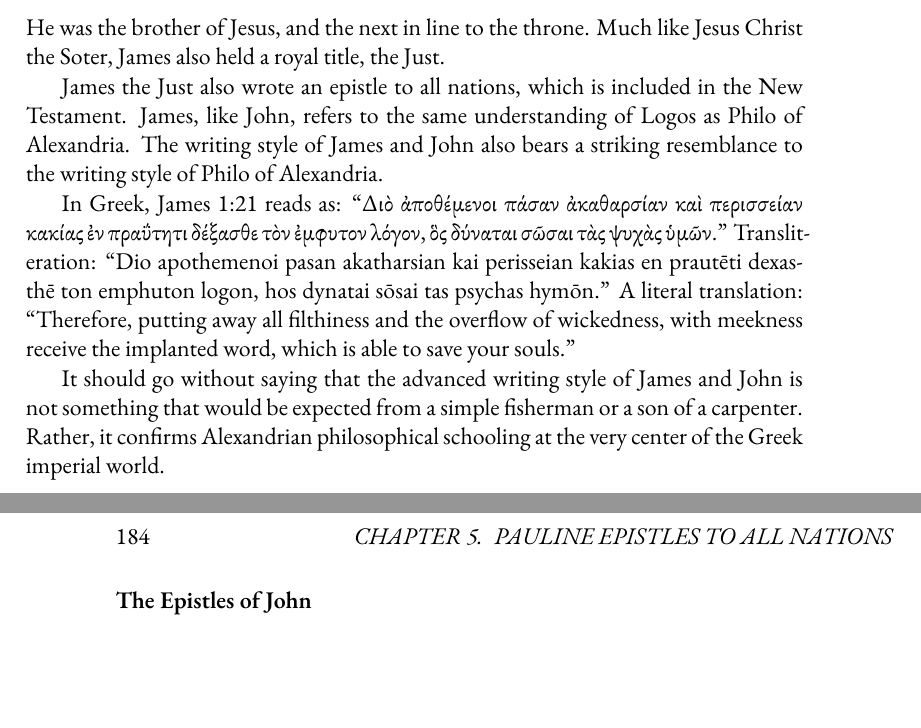
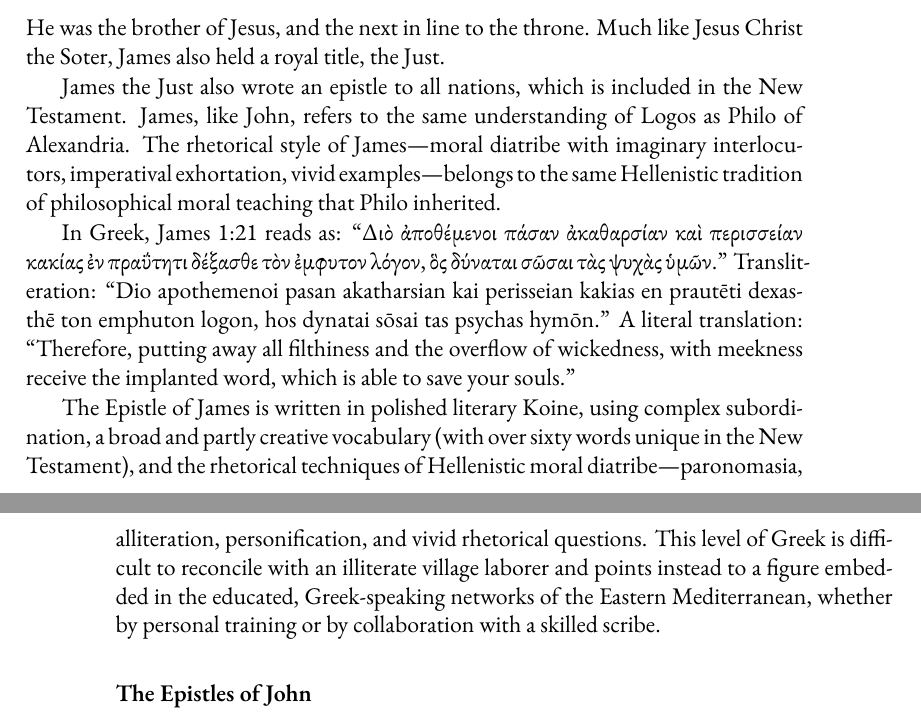
Before and after one commit to mvdatacenter/historical-jesus-son-of-god, a LaTeX thesis (manuscript.tex, which reads chapter5.tex): two parts of pages 183 and 184 of 225, joined at a grey line, cut so that both start at the same text, the shorter picture padded with empty space. Compiled offline with XeLaTeX.

Commit message:
Fix James/John stylometric claim with defensible evidence
- Remove John from style argument (contradicts Mary authorship thesis,
  and Johannine Greek is actually simple, not sophisticated)
- Replace "Alexandrian philosophical schooling" with "educated Greek-
  speaking networks of the Eastern Mediterranean" (evidence doesn't
  support specific geographic claim)
- Add specific evidence for James: literary Koine, complex subordination,
  60+ NT hapax legomena, rhetorical devices (paronomasia, alliteration,
  personification, rhetorical questions)
- Acknowledge alternative explanation: "personal training or collaboration
  with a skilled scribe"
- Link James to Hellenistic moral diatribe tradition (defensible connection
  to Philo's world without overclaiming direct schooling)

🤖 Generated with [Claude Code](https://claude.com/claude-code)

Co-Authored-By: Claude <noreply@anthropic.com>

```diff
--- a/chapter5.tex
+++ b/chapter5.tex
@@ -516,15 +516,15 @@ Much like Jesus Christ the Soter, James also held a royal title, the Just.
 
 James the Just also wrote an epistle to all nations, which is included in the New Testament.
 James, like John, refers to the same understanding of Logos as Philo of Alexandria.
-The writing style of James and John also bears a striking resemblance to the writing style of Philo of Alexandria.
+The rhetorical style of James---moral diatribe with imaginary interlocutors, imperatival exhortation, vivid examples---belongs to the same Hellenistic tradition of philosophical moral teaching that Philo inherited.
 
 In Greek, James 1:21 reads as:
 ``Διὸ ἀποθέμενοι πάσαν ἀκαθαρσίαν καὶ περισσείαν κακίας ἐν πραΰτητι δέξασθε τὸν ἐμφυτον λόγον, ὃς δύναται σῶσαι τὰς ψυχὰς ὑμῶν.''
 Transliteration: ``Dio apothemenoi pasan akatharsian kai perisseian kakias en prautēti dexasthē ton emphuton logon, hos dynatai sōsai tas psychas hymōn.''
 A literal translation: ``Therefore, putting away all filthiness and the overflow of wickedness, with meekness receive the implanted word, which is able to save your souls.''
 
-It should go without saying that the advanced writing style of James and John is not something that would be expected from a simple fisherman or a son of a carpenter.
-Rather, it confirms Alexandrian philosophical schooling at the very center of the Greek imperial world.
+The Epistle of James is written in polished literary Koine, using complex subordination, a broad and partly creative vocabulary (with over sixty words unique in the New Testament), and the rhetorical techniques of Hellenistic moral diatribe---paronomasia, alliteration, personification, and vivid rhetorical questions.
+This level of Greek is difficult to reconcile with an illiterate village laborer and points instead to a figure embedded in the educated, Greek-speaking networks of the Eastern Mediterranean, whether by personal training or by collaboration with a skilled scribe.
 
 \subsubsection{The Epistles of John}\label{subsec:the-epistles-of-john}
 
```
Also changed, not shown: chapter5.tex (2 more changed lines).
